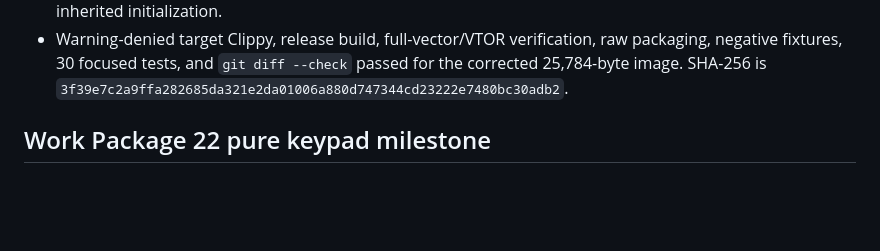
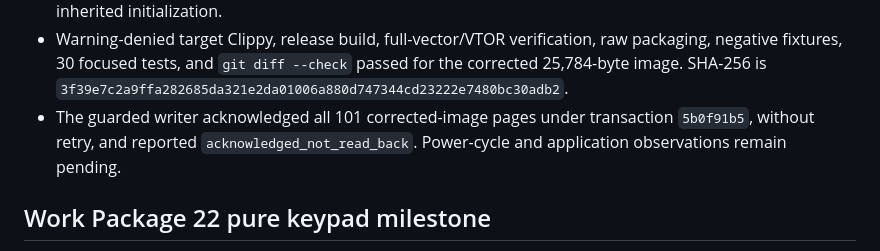
Before and after one commit to machshev/afik, a Markdown page: STATUS.md, the part around the change. Rendered like a GitHub page; blank space fills up the shorter version.

```diff
--- a/STATUS.md
+++ b/STATUS.md
@@ -536,6 +536,10 @@ features remain outside this bounded slice.
   raw packaging, negative fixtures, 30 focused tests, and `git diff --check`
   passed for the corrected 25,784-byte image. SHA-256 is
   `3f39e7c2a9ffa282685da321e2da01006a880d747344cd23222e7480bc30adb2`.
+- The guarded writer acknowledged all 101 corrected-image pages under
+  transaction `5b0f91b5`, without retry, and reported
+  `acknowledged_not_read_back`. Power-cycle and application observations remain
+  pending.
 
 ## Work Package 22 pure keypad milestone
 
```
Also changed, not shown: TASKS.md (+3 -0 lines), docs/hardware-evidence.md (+4 -0 lines).
